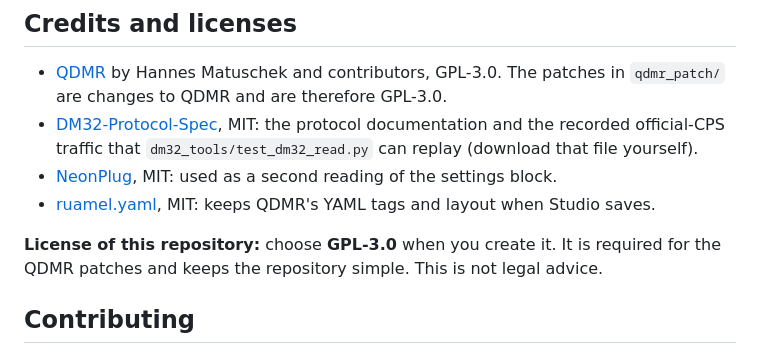
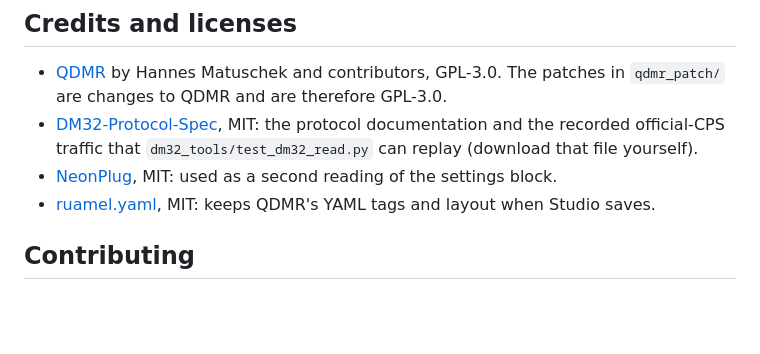
Before and after one commit to insideTheFlux/dm32uv-tools, a Markdown page: README.md, the part around the change. Drawn GitHub-style; blank space fills up the shorter version.

```diff
--- a/README.md
+++ b/README.md
@@ -57,8 +57,6 @@ DMR ID, call sign, contacts, channel names and possibly encryption keys. Check `
 - [NeonPlug](https://github.com/infamy/NeonPlug), MIT: used as a second reading of the settings block.
 - [ruamel.yaml](https://pypi.org/project/ruamel.yaml/), MIT: keeps QDMR's YAML tags and layout when Studio saves.
 
-**License of this repository:** choose **GPL-3.0** when you create it. It is required for the QDMR patches
-and keeps the repository simple. This is not legal advice.
 
 ## Contributing
 
```
